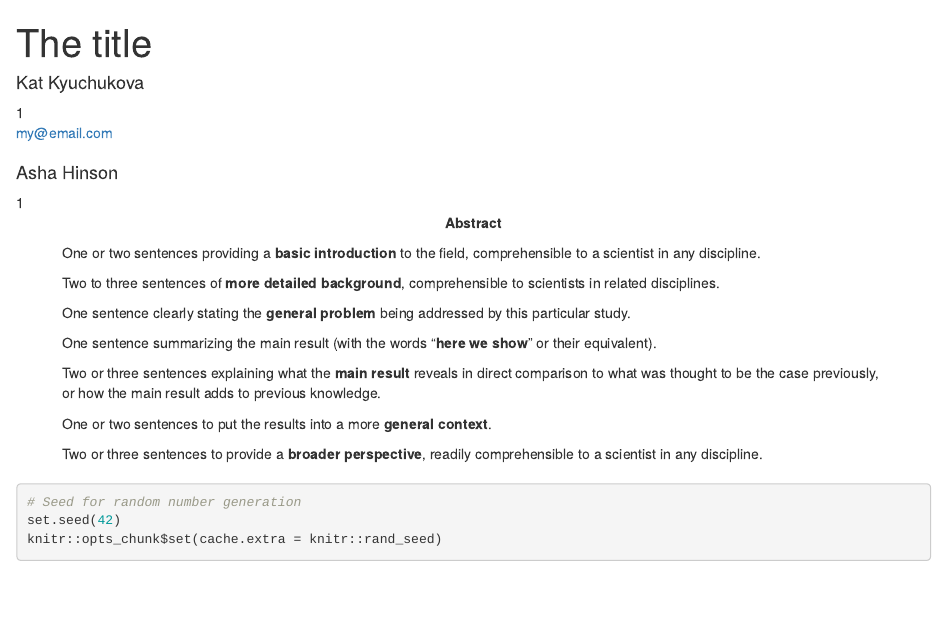
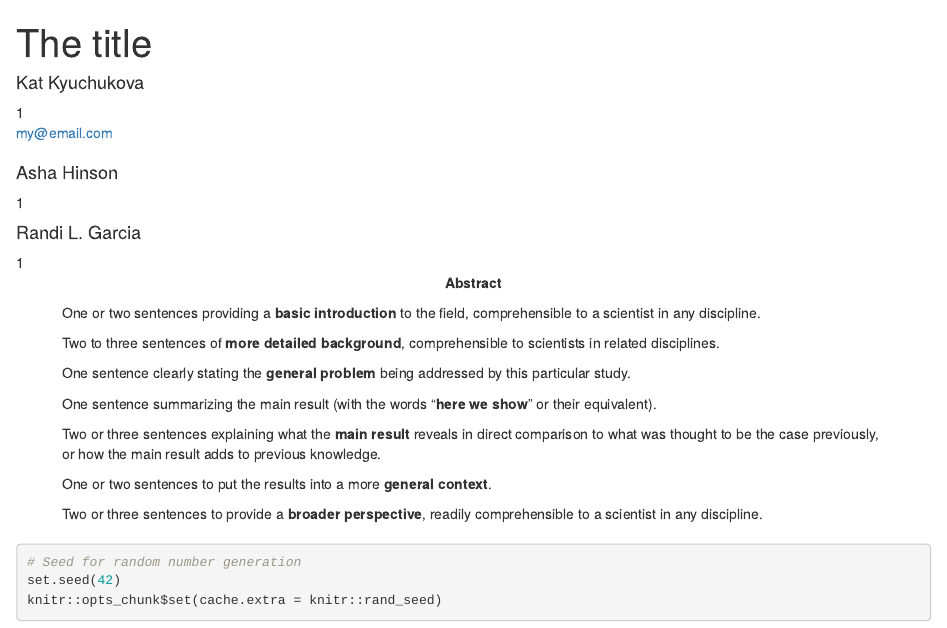
Before and after one commit to kkyuchukova/object-in-action, an R Markdown document (Final Manuscript.Rmd): the page in a window 1100 px wide, from its top. Rendered offline with R 4.5, knitr and Pandoc, with nearby package versions; some code elsewhere in the file could not run offline.

Commit message:
added randi

```diff
--- a/Final Manuscript.Rmd
+++ b/Final Manuscript.Rmd
@@ -9,6 +9,8 @@ author:
     address       : "Postal address"
     email         : "my@email.com"
   - name          : "Asha Hinson"
+    affiliation   : "1"
+  - name          : "Randi L. Garcia"
     affiliation   : "1"
 
 affiliation:
```
